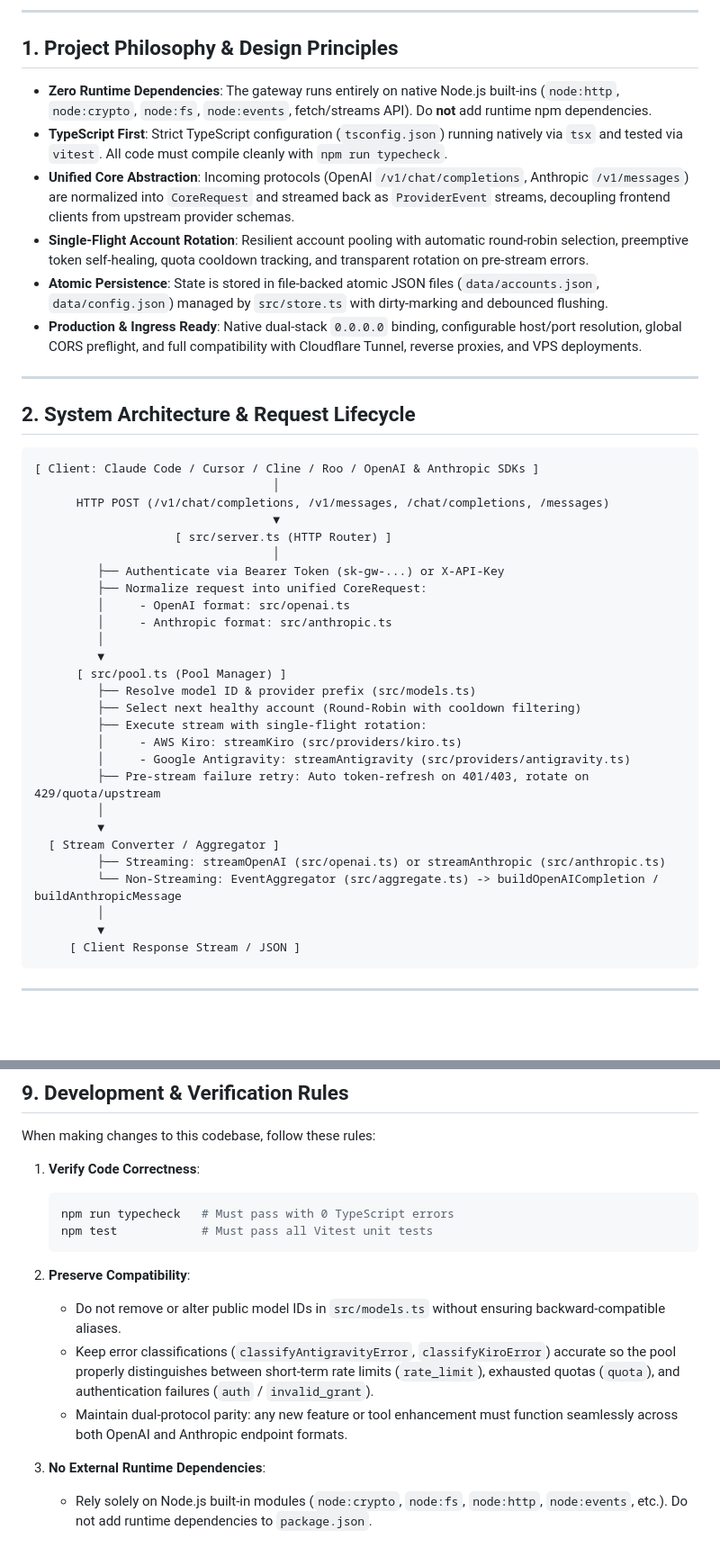
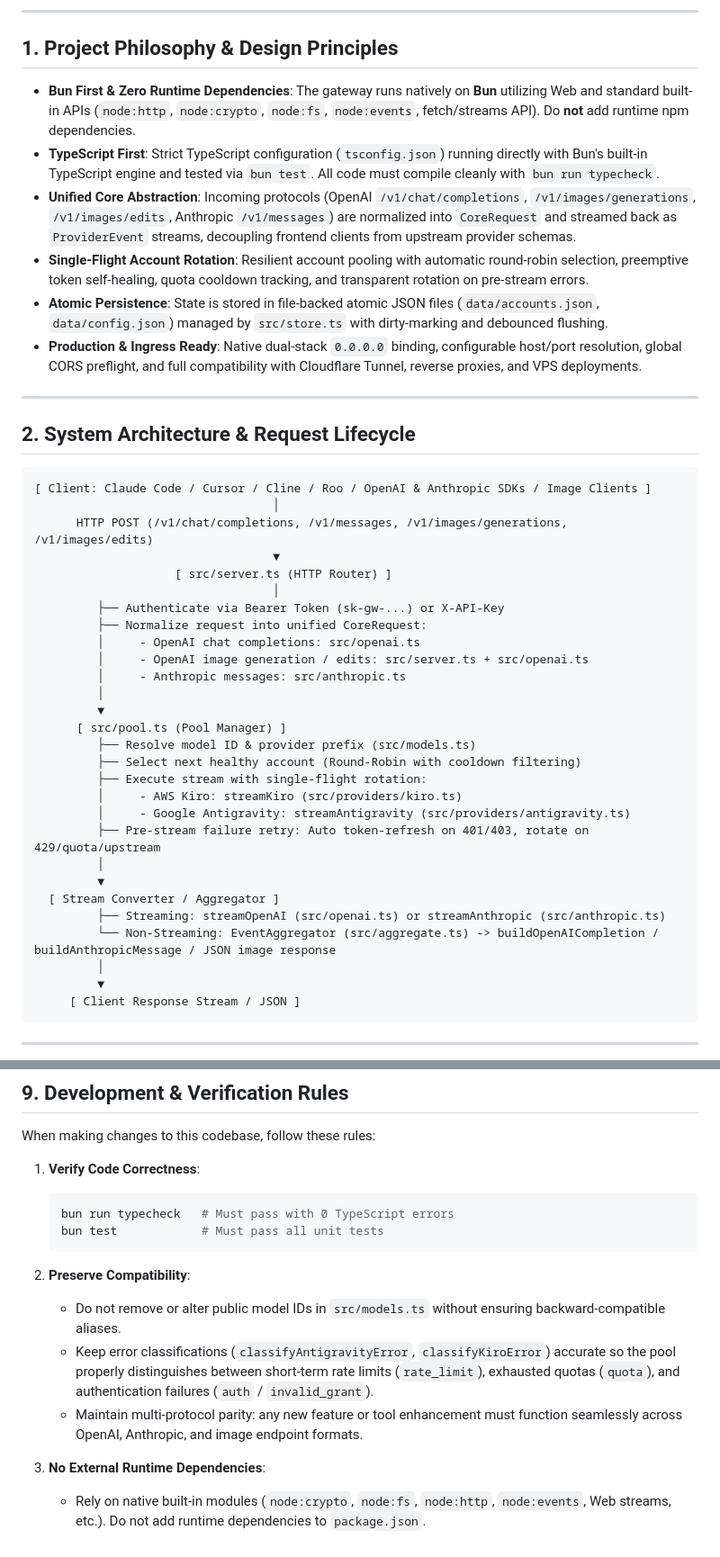
Before and after one commit to Aegis-plus/ai-gateway, a Markdown page: agent.md, 2 parts joined by grey strips. Shown at 90% size. Drawn GitHub-style; blank space fills up the shorter version.

````diff
--- a/agent.md
+++ b/agent.md
@@ -6,9 +6,9 @@ This document provides architectural context, implementation rules, and operatio
 
 ## 1. Project Philosophy & Design Principles
 
-- **Zero Runtime Dependencies**: The gateway runs entirely on native Node.js built-ins (`node:http`, `node:crypto`, `node:fs`, `node:events`, fetch/streams API). Do **not** add runtime npm dependencies.
-- **TypeScript First**: Strict TypeScript configuration (`tsconfig.json`) running natively via `tsx` and tested via `vitest`. All code must compile cleanly with `npm run typecheck`.
-- **Unified Core Abstraction**: Incoming protocols (OpenAI `/v1/chat/completions`, Anthropic `/v1/messages`) are normalized into `CoreRequest` and streamed back as `ProviderEvent` streams, decoupling frontend clients from upstream provider schemas.
+- **Bun First & Zero Runtime Dependencies**: The gateway runs natively on **Bun** utilizing Web and standard built-in APIs (`node:http`, `node:crypto`, `node:fs`, `node:events`, fetch/streams API). Do **not** add runtime npm dependencies.
+- **TypeScript First**: Strict TypeScript configuration (`tsconfig.json`) running directly with Bun's built-in TypeScript engine and tested via `bun test`. All code must compile cleanly with `bun run typecheck`.
+- **Unified Core Abstraction**: Incoming protocols (OpenAI `/v1/chat/completions`, `/v1/images/generations`, `/v1/images/edits`, Anthropic `/v1/messages`) are normalized into `CoreRequest` and streamed back as `ProviderEvent` streams, decoupling frontend clients from upstream provider schemas.
 - **Single-Flight Account Rotation**: Resilient account pooling with automatic round-robin selection, preemptive token self-healing, quota cooldown tracking, and transparent rotation on pre-stream errors.
 - **Atomic Persistence**: State is stored in file-backed atomic JSON files (`data/accounts.json`, `data/config.json`) managed by `src/store.ts` with dirty-marking and debounced flushing.
 - **Production & Ingress Ready**: Native dual-stack `0.0.0.0` binding, configurable host/port resolution, global CORS preflight, and full compatibility with Cloudflare Tunnel, reverse proxies, and VPS deployments.
@@ -18,16 +18,17 @@ This document provides architectural context, implementation rules, and operatio
 ## 2. System Architecture & Request Lifecycle
 
 ```
-[ Client: Claude Code / Cursor / Cline / Roo / OpenAI & Anthropic SDKs ]
+[ Client: Claude Code / Cursor / Cline / Roo / OpenAI & Anthropic SDKs / Image Clients ]
                                   │
-      HTTP POST (/v1/chat/completions, /v1/messages, /chat/completions, /messages)
+      HTTP POST (/v1/chat/completions, /v1/messages, /v1/images/generations, /v1/images/edits)
                                   ▼
                     [ src/server.ts (HTTP Router) ]
                                   │
          ├── Authenticate via Bearer Token (sk-gw-...) or X-API-Key
          ├── Normalize request into unified CoreRequest:
-         │     - OpenAI format: src/openai.ts
-         │     - Anthropic format: src/anthropic.ts
+         │     - OpenAI chat completions: src/openai.ts
+         │     - OpenAI image generation / edits: src/server.ts + src/openai.ts
+         │     - Anthropic messages: src/anthropic.ts
          │
          ▼
       [ src/pool.ts (Pool Manager) ]
@@ -41,7 +42,7 @@ This document provides architectural context, implementation rules, and operatio
          ▼
   [ Stream Converter / Aggregator ]
          ├── Streaming: streamOpenAI (src/openai.ts) or streamAnthropic (src/anthropic.ts)
-         └── Non-Streaming: EventAggregator (src/aggregate.ts) -> buildOpenAICompletion / buildAnthropicMessage
+         └── Non-Streaming: EventAggregator (src/aggregate.ts) -> buildOpenAICompletion / buildAnthropicMessage / JSON image response
          │
          ▼
      [ Client Response Stream / JSON ]
@@ -187,14 +214,14 @@ When making changes to this codebase, follow these rules:
 
 1. **Verify Code Correctness**:
    ```bash
-   npm run typecheck   # Must pass with 0 TypeScript errors
-   npm test            # Must pass all Vitest unit tests
+   bun run typecheck   # Must pass with 0 TypeScript errors
+   bun test            # Must pass all unit tests
    ```
 
 2. **Preserve Compatibility**:
    - Do not remove or alter public model IDs in `src/models.ts` without ensuring backward-compatible aliases.
    - Keep error classifications (`classifyAntigravityError`, `classifyKiroError`) accurate so the pool properly distinguishes between short-term rate limits (`rate_limit`), exhausted quotas (`quota`), and authentication failures (`auth` / `invalid_grant`).
-   - Maintain dual-protocol parity: any new feature or tool enhancement must function seamlessly across both OpenAI and Anthropic endpoint formats.
+   - Maintain multi-protocol parity: any new feature or tool enhancement must function seamlessly across OpenAI, Anthropic, and image endpoint formats.
 
 3. **No External Runtime Dependencies**:
-   - Rely solely on Node.js built-in modules (`node:crypto`, `node:fs`, `node:http`, `node:events`, etc.). Do not add runtime dependencies to `package.json`.
+   - Rely on native built-in modules (`node:crypto`, `node:fs`, `node:http`, `node:events`, Web streams, etc.). Do not add runtime dependencies to `package.json`.
````
Also changed, not shown: other parts of agent.md (+47 -21 lines).
